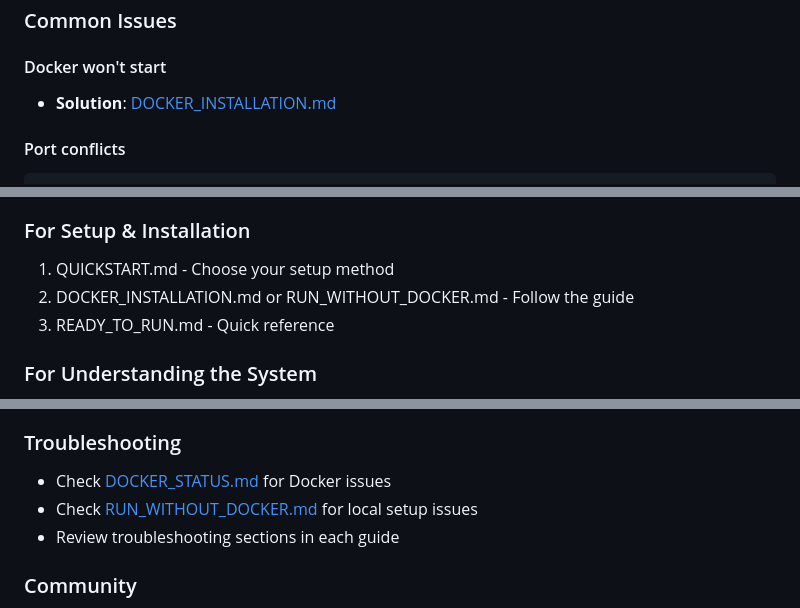
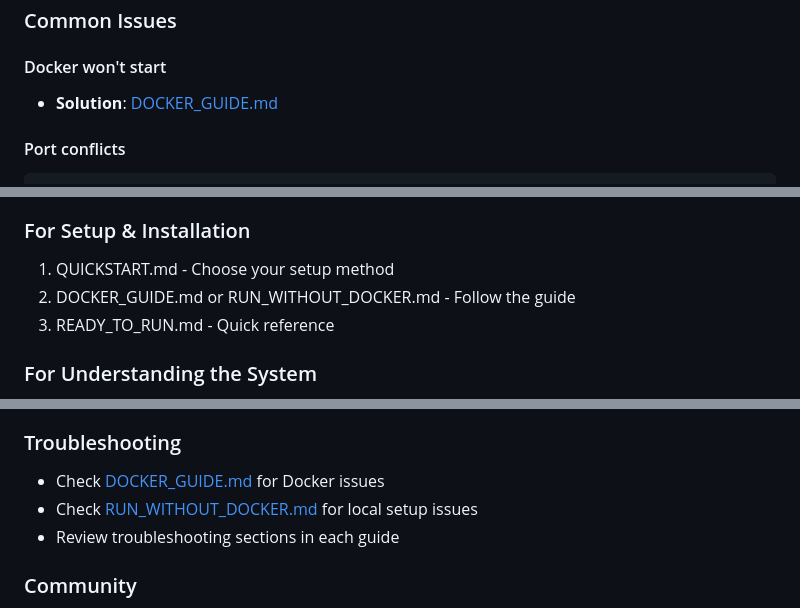
Before and after one commit to ihjohny/L2L, a Markdown page: DOCUMENTATION_INDEX.md, 3 parts joined by grey strips. Rendered like a GitHub page.

````diff
--- a/DOCUMENTATION_INDEX.md
+++ b/DOCUMENTATION_INDEX.md
@@ -208,7 +200,7 @@ kubectl apply -f infrastructure/kubernetes/
 ### Common Issues
 
 #### Docker won't start
-- **Solution**: [DOCKER_INSTALLATION.md](DOCKER_INSTALLATION.md)
+- **Solution**: [DOCKER_GUIDE.md](DOCKER_GUIDE.md)
 
 #### Port conflicts
 ```bash
@@ -292,7 +283,7 @@ L2L/
 
 ### For Setup & Installation
 1. QUICKSTART.md - Choose your setup method
-2. DOCKER_INSTALLATION.md or RUN_WITHOUT_DOCKER.md - Follow the guide
+2. DOCKER_GUIDE.md or RUN_WITHOUT_DOCKER.md - Follow the guide
 3. READY_TO_RUN.md - Quick reference
 
 ### For Understanding the System
@@ -311,7 +302,7 @@ L2L/
 - Review [README.md](README.md)
 
 ### Troubleshooting
-- Check [DOCKER_STATUS.md](DOCKER_STATUS.md) for Docker issues
+- Check [DOCKER_GUIDE.md](DOCKER_GUIDE.md) for Docker issues
 - Check [RUN_WITHOUT_DOCKER.md](RUN_WITHOUT_DOCKER.md) for local setup issues
 - Review troubleshooting sections in each guide
 
````
Also changed, not shown: other parts of DOCUMENTATION_INDEX.md (+11 -22 lines), QUICKSTART.md (+2 -2 lines), README.md (+2 -2 lines).
